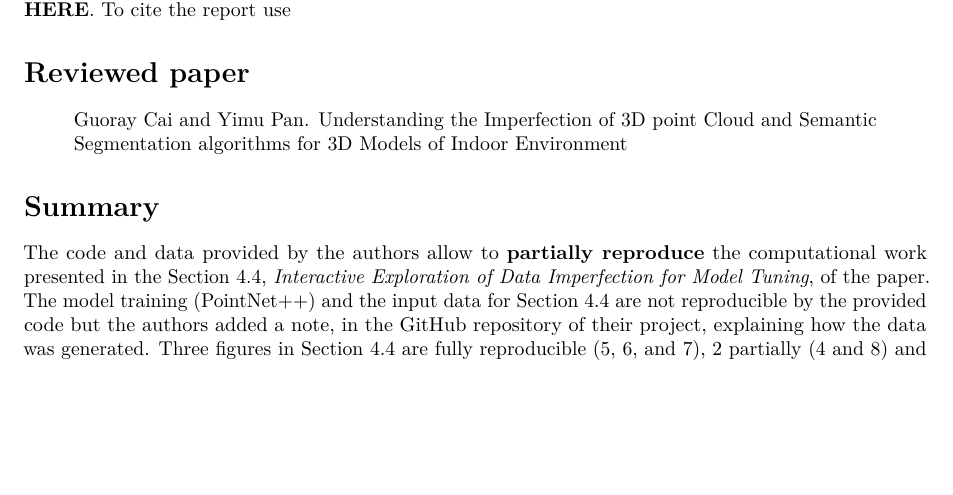
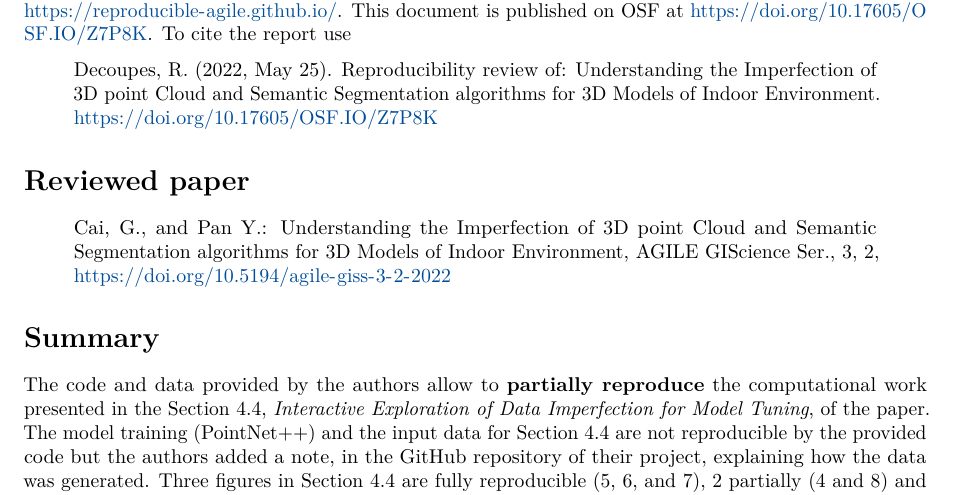
Before and after one commit to reproducible-agile/reviews-2022, an R Markdown document (reports/024/reproreview-agile-2022-024.Rmd): part of page 1 of 8, cut at the place of the change, the shorter picture padded with empty space. Rendered offline with R 4.5, knitr and Pandoc, then LaTeX, with nearby package versions; some code elsewhere in the file could not run offline.

Commit message:
papper 24: ready to publish on OSF

```diff
--- a/reports/024/reproreview-agile-2022-024.Rmd
+++ b/reports/024/reproreview-agile-2022-024.Rmd
@@ -48,12 +48,14 @@ knitr::include_graphics(temp)
 
 This report is part of the reproducibility review at the AGILE conference.
 For more information see [https://reproducible-agile.github.io/](https://reproducible-agile.github.io/).
-This document is published on OSF at OSF **INSERT LINK HERE**.
+This document is published on OSF at https://doi.org/10.17605/OSF.IO/Z7P8K.
 To cite the report use
+
+> Decoupes, R. (2022, May 25). Reproducibility review of: Understanding the Imperfection of 3D point Cloud and Semantic Segmentation algorithms for 3D Models of Indoor Environment. https://doi.org/10.17605/OSF.IO/Z7P8K
 
 # Reviewed paper
 
-> Guoray Cai and Yimu Pan. Understanding the Imperfection of 3D point Cloud and Semantic Segmentation algorithms for 3D Models of Indoor Environment
+> Cai, G., and Pan Y.: Understanding the Imperfection of 3D point Cloud and Semantic Segmentation algorithms for 3D Models of Indoor Environment, AGILE GIScience Ser., 3, 2, https://doi.org/10.5194/agile-giss-3-2-2022
 
 # Summary
 
```
Also changed, not shown: reports/024/reproreview-agile-2022-024.Rmd (2 more changed lines).
